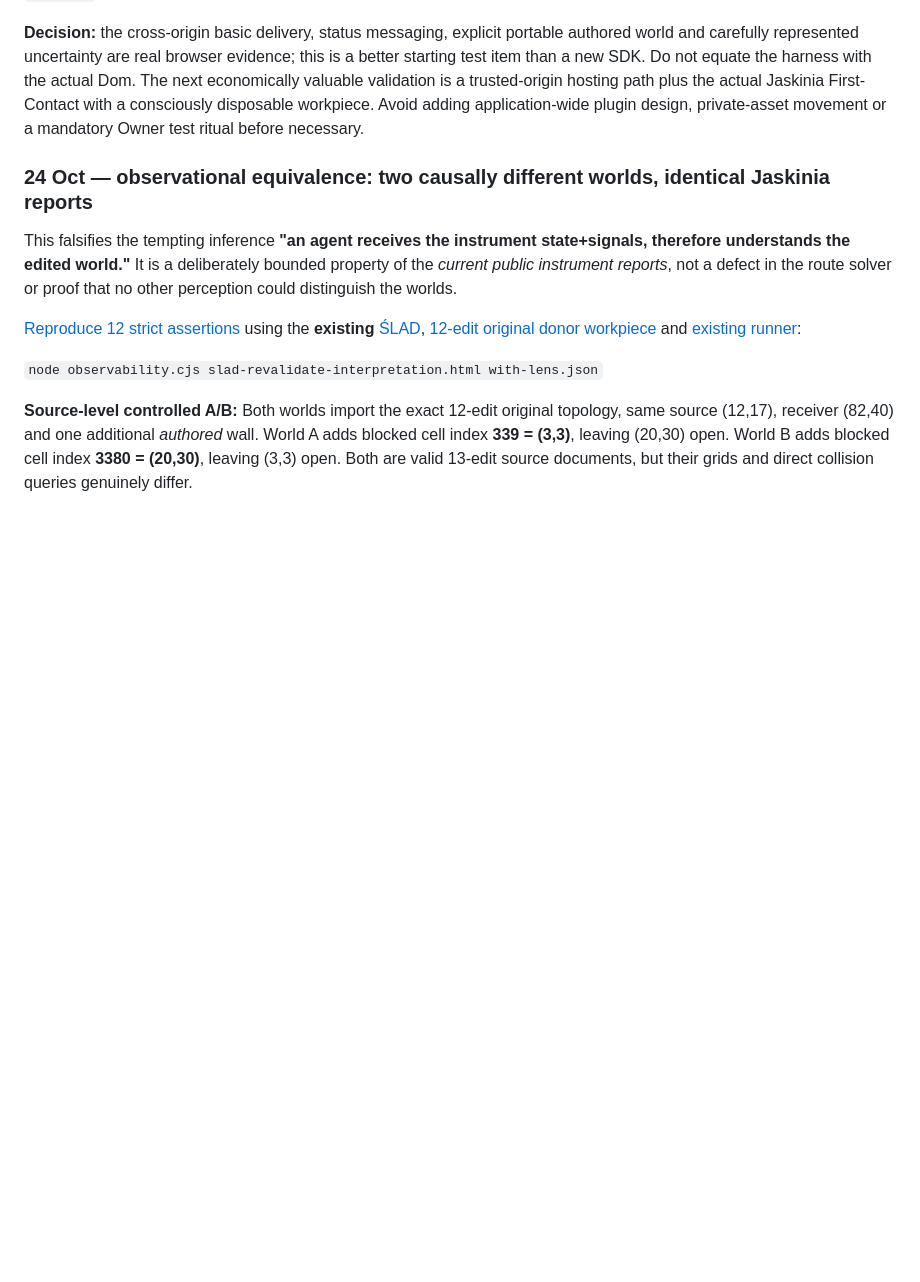
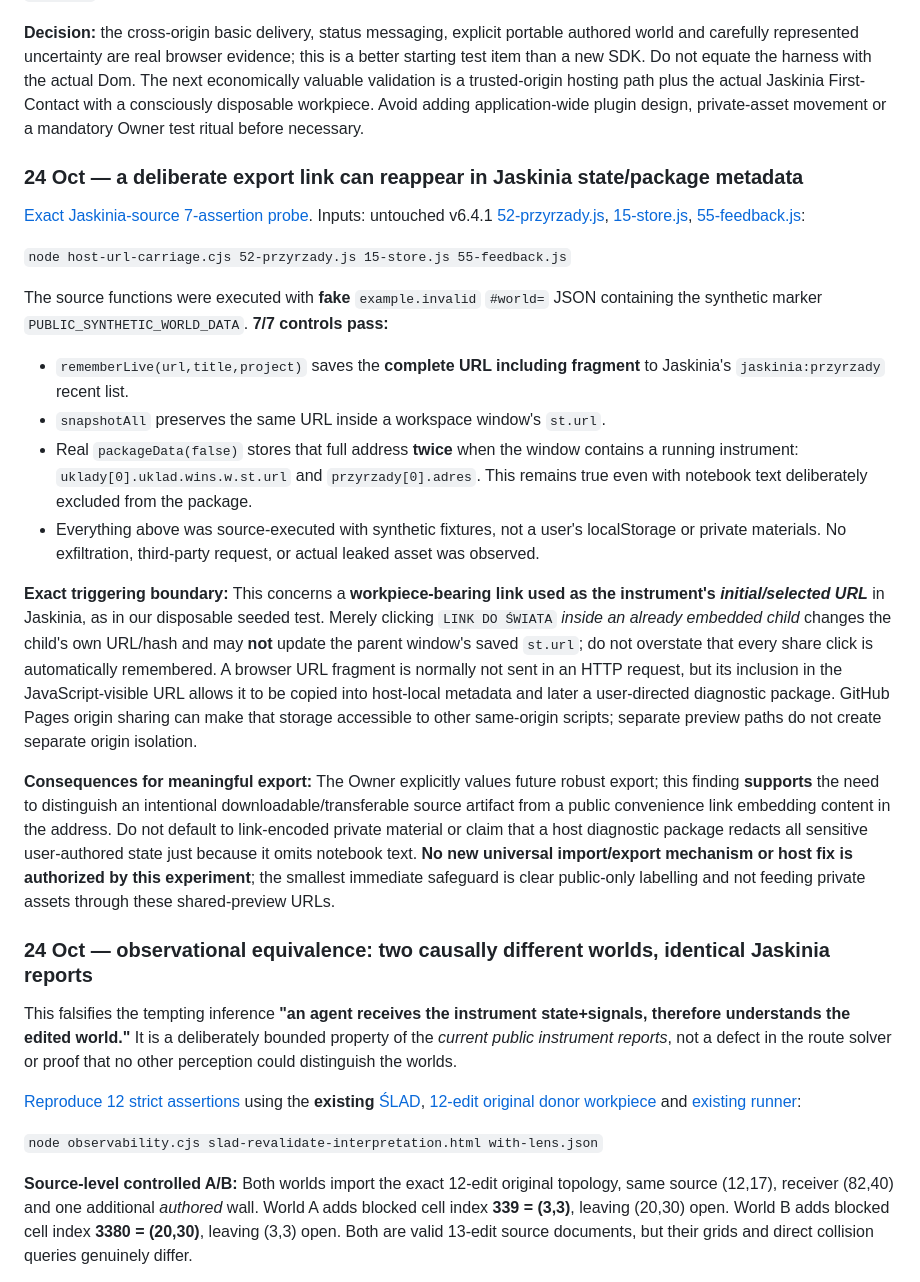
Before and after one commit to Jozzpoly/Shared-Work-Medium-Lab, a Markdown page: experiments/dual-interpretation-2026-10-23/RESULT.md, the part around the change. GitHub-like rendering; blank space fills up the shorter version.

Commit message:
research: demonstrate synthetic world URL survives Jaskinia recent, snapshot, package

```diff
--- a/experiments/dual-interpretation-2026-10-23/RESULT.md
+++ b/experiments/dual-interpretation-2026-10-23/RESULT.md
@@ -97,6 +97,23 @@ These were originally six additional passing source-JavaScript tests (22 then; e
 **Decision:** the cross-origin basic delivery, status messaging, explicit portable authored world and carefully represented uncertainty are real browser evidence; this is a better starting test item than a new SDK. Do not equate the harness with the actual Dom. The next economically valuable validation is a trusted-origin hosting path plus the actual Jaskinia First-Contact with a consciously disposable workpiece. Avoid adding application-wide plugin design, private-asset movement or a mandatory Owner test ritual before necessary.
 
 
+### 24 Oct — a deliberate export link can reappear in Jaskinia state/package metadata
+
+[Exact Jaskinia-source 7-assertion probe](host-url-carriage.cjs). Inputs: untouched v6.4.1 [52-przyrzady.js](https://github.com/Jozzpoly/Jozz-Cave-Workbench/blob/85aaaaec7334428cbc85ce9379930e17b4f5d6cb/src/jaskinia/52-przyrzady.js), [15-store.js](https://github.com/Jozzpoly/Jozz-Cave-Workbench/blob/85aaaaec7334428cbc85ce9379930e17b4f5d6cb/src/jaskinia/15-store.js), [55-feedback.js](https://github.com/Jozzpoly/Jozz-Cave-Workbench/blob/85aaaaec7334428cbc85ce9379930e17b4f5d6cb/src/jaskinia/55-feedback.js):
+
+`node host-url-carriage.cjs 52-przyrzady.js 15-store.js 55-feedback.js`
+
+The source functions were executed with **fake** `example.invalid` `#world=` JSON containing the synthetic marker `PUBLIC_SYNTHETIC_WORLD_DATA`. **7/7 controls pass:**
+
+- `rememberLive(url,title,project)` saves the **complete URL including fragment** to Jaskinia's `jaskinia:przyrzady` recent list.
+- `snapshotAll` preserves the same URL inside a workspace window's `st.url`.
+- Real `packageData(false)` stores that full address **twice** when the window contains a running instrument: `uklady[0].uklad.wins.w.st.url` and `przyrzady[0].adres`. This remains true even with notebook text deliberately excluded from the package.
+- Everything above was source-executed with synthetic fixtures, not a user's localStorage or private materials. No exfiltration, third-party request, or actual leaked asset was observed.
+
+**Exact triggering boundary:** This concerns a **workpiece-bearing link used as the instrument's *initial/selected URL*** in Jaskinia, as in our disposable seeded test. Merely clicking `LINK DO ŚWIATA` *inside an already embedded child* changes the child's own URL/hash and may **not** update the parent window's saved `st.url`; do not overstate that every share click is automatically remembered. A browser URL fragment is normally not sent in an HTTP request, but its inclusion in the JavaScript-visible URL allows it to be copied into host-local metadata and later a user-directed diagnostic package. GitHub Pages origin sharing can make that storage accessible to other same-origin scripts; separate preview paths do not create separate origin isolation.
+
+**Consequences for meaningful export:** The Owner explicitly values future robust export; this finding **supports** the need to distinguish an intentional downloadable/transferable source artifact from a public convenience link embedding content in the address. Do not default to link-encoded private material or claim that a host diagnostic package redacts all sensitive user-authored state just because it omits notebook text. **No new universal import/export mechanism or host fix is authorized by this experiment**; the smallest immediate safeguard is clear public-only labelling and not feeding private assets through these shared-preview URLs.
+
 ### 24 Oct — observational equivalence: two causally different worlds, identical Jaskinia reports
 
 This falsifies the tempting inference **"an agent receives the instrument state+signals, therefore understands the edited world."** It is a deliberately bounded property of the *current public instrument reports*, not a defect in the route solver or proof that no other perception could distinguish the worlds.
```
